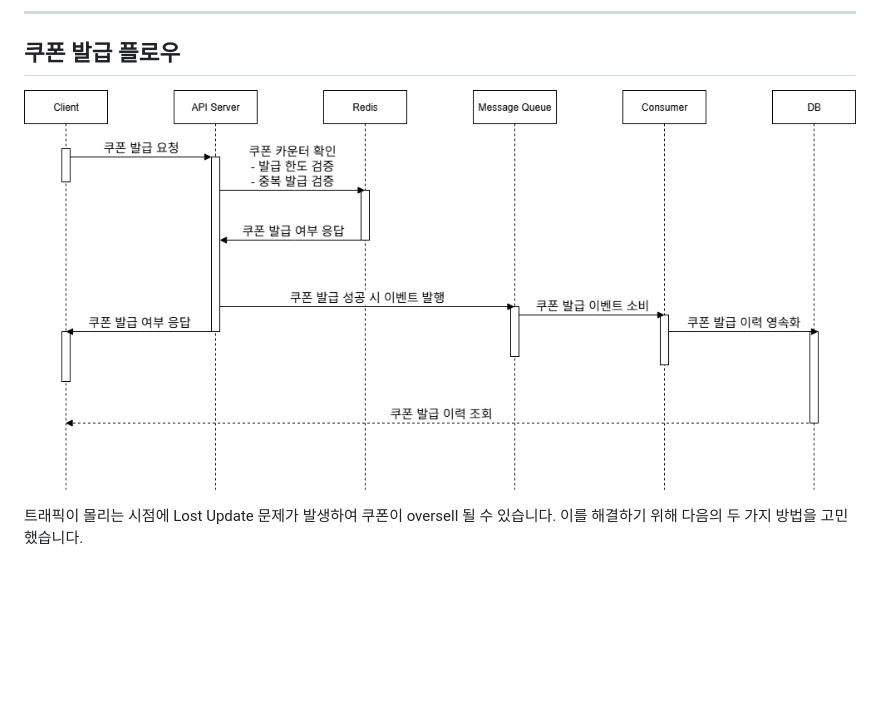
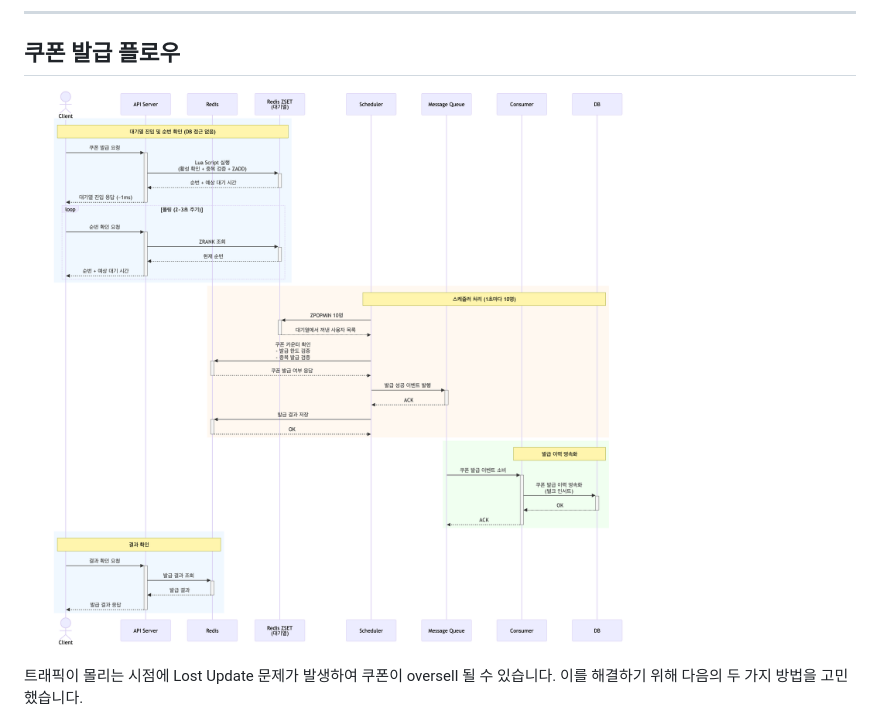
Before and after one commit to freeftr/Coupon_Dispatcher, a Markdown page: README.md, the part around the change. Rendered like a GitHub page; pictures changed too: img/api_flow.png (added); blank space fills up the shorter version.

```diff
--- a/README.md
+++ b/README.md
@@ -16,7 +16,7 @@
 
 ---
 ## 쿠폰 발급 플로우
-![시퀸스](./img/coupon_sequence.png)
+![시퀸스](./img/api_flow.png)
 
 트래픽이 몰리는 시점에 Lost Update 문제가 발생하여 쿠폰이 oversell 될 수 있습니다. 이를 해결하기 위해 다음의 두 가지 방법을 고민했습니다.
 - 락을 이용한 동시성 제어.
```
Also changed, not shown: 9 other files.
